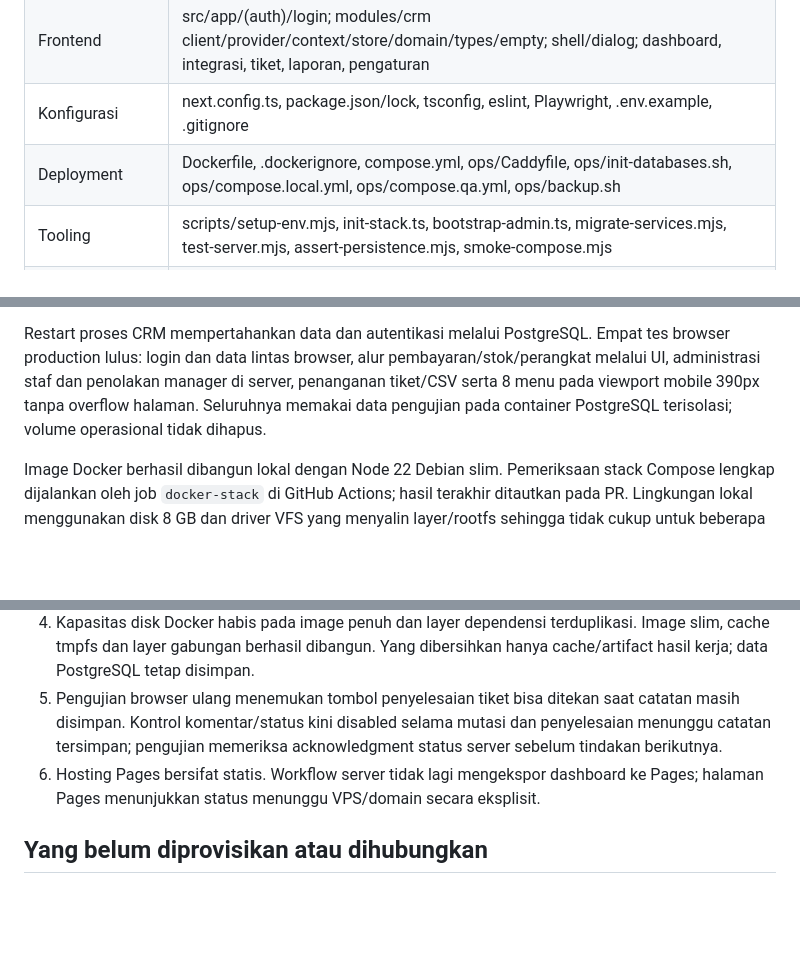
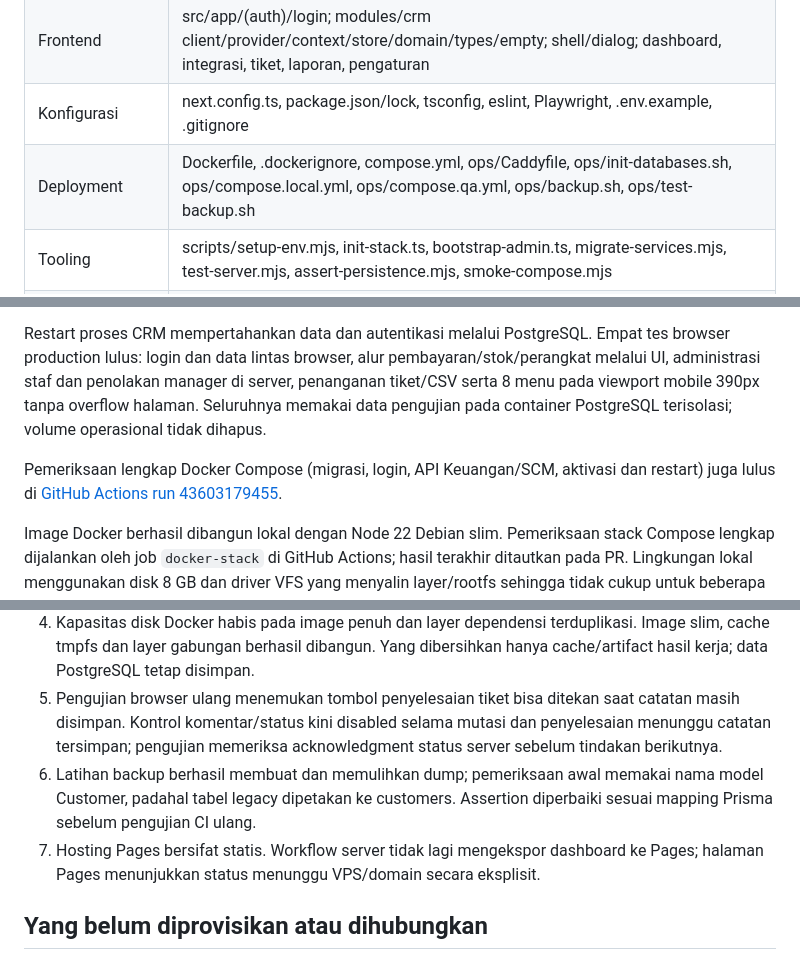
Before and after one commit to doees/crm-telko, a Markdown page: docs/SERVER-IMPLEMENTATION.md, 3 parts joined by grey strips. GitHub-like rendering; blank space fills up the shorter version.

```diff
--- a/docs/SERVER-IMPLEMENTATION.md
+++ b/docs/SERVER-IMPLEMENTATION.md
@@ -25,7 +25,7 @@ Repository yang diperiksa: https://github.com/doees/crm-telko, base main `b4071c
 | Layanan terpisah | services/{server,protocol,start-finance,start-scm}.ts; services/prisma/schema.prisma; migration service_ledgers |
 | Frontend | src/app/(auth)/login; modules/crm client/provider/context/store/domain/types/empty; shell/dialog; dashboard, integrasi, tiket, laporan, pengaturan |
 | Konfigurasi | next.config.ts, package.json/lock, tsconfig, eslint, Playwright, .env.example, .gitignore |
-| Deployment | Dockerfile, .dockerignore, compose.yml, ops/Caddyfile, ops/init-databases.sh, ops/compose.local.yml, ops/compose.qa.yml, ops/backup.sh |
+| Deployment | Dockerfile, .dockerignore, compose.yml, ops/Caddyfile, ops/init-databases.sh, ops/compose.local.yml, ops/compose.qa.yml, ops/backup.sh, ops/test-backup.sh |
 | Tooling | scripts/setup-env.mjs, init-stack.ts, bootstrap-admin.ts, migrate-services.mjs, test-server.mjs, assert-persistence.mjs, smoke-compose.mjs |
 | Pengujian | tests/unit/crm-domain.test.ts; tests/integration/server.test.ts; tests/e2e/crm.spec.ts |
 | Dokumentasi/CI | README; docs/{ARCHITECTURE,API,DEPLOYMENT,SERVER-IMPLEMENTATION}.md; public/openapi.json; services/openapi.json; .github/workflows; ops/pages/index.html |
@@ -61,6 +61,8 @@ Lint, TypeScript, production build dan 5 unit test lulus lokal. Satu pengujian i
 
 Restart proses CRM mempertahankan data dan autentikasi melalui PostgreSQL. Empat tes browser production lulus: login dan data lintas browser, alur pembayaran/stok/perangkat melalui UI, administrasi staf dan penolakan manager di server, penanganan tiket/CSV serta 8 menu pada viewport mobile 390px tanpa overflow halaman. Seluruhnya memakai data pengujian pada container PostgreSQL terisolasi; volume operasional tidak dihapus.
 
+Pemeriksaan lengkap Docker Compose (migrasi, login, API Keuangan/SCM, aktivasi dan restart) juga lulus di [GitHub Actions run 43603179455](https://github.com/doees/crm-telko/actions/runs/43603179455).
+
 Image Docker berhasil dibangun lokal dengan Node 22 Debian slim. Pemeriksaan stack Compose lengkap dijalankan oleh job `docker-stack` di GitHub Actions; hasil terakhir ditautkan pada PR. Lingkungan lokal menggunakan disk 8 GB dan driver VFS yang menyalin layer/rootfs sehingga tidak cukup untuk beberapa container image besar bersamaan. Build image diselesaikan dengan cache npm tmpfs dan satu layer install/build, tanpa menghapus volume database.
 
 ## Kendala yang ditemukan dan perbaikan
@@ -70,7 +72,8 @@ Image Docker berhasil dibangun lokal dengan Node 22 Debian slim. Pemeriksaan sta
 3. Konfigurasi port/base URL host dan jaringan Docker berbeda. Compose meng-override URL internal; CLI lokal memakai loopback dan env privat.
 4. Kapasitas disk Docker habis pada image penuh dan layer dependensi terduplikasi. Image slim, cache tmpfs dan layer gabungan berhasil dibangun. Yang dibersihkan hanya cache/artifact hasil kerja; data PostgreSQL tetap disimpan.
 5. Pengujian browser ulang menemukan tombol penyelesaian tiket bisa ditekan saat catatan masih disimpan. Kontrol komentar/status kini disabled selama mutasi dan penyelesaian menunggu catatan tersimpan; pengujian memeriksa acknowledgment status server sebelum tindakan berikutnya.
-6. Hosting Pages bersifat statis. Workflow server tidak lagi mengekspor dashboard ke Pages; halaman Pages menunjukkan status menunggu VPS/domain secara eksplisit.
+6. Latihan backup berhasil membuat dan memulihkan dump; pemeriksaan awal memakai nama model Customer, padahal tabel legacy dipetakan ke customers. Assertion diperbaiki sesuai mapping Prisma sebelum pengujian CI ulang.
+7. Hosting Pages bersifat statis. Workflow server tidak lagi mengekspor dashboard ke Pages; halaman Pages menunjukkan status menunggu VPS/domain secara eksplisit.
 
 ## Yang belum diprovisikan atau dihubungkan
 
```
Also changed, not shown: README.md (+4 -0 lines), docs/images/dashboard-server.png (added), 5 other files.
